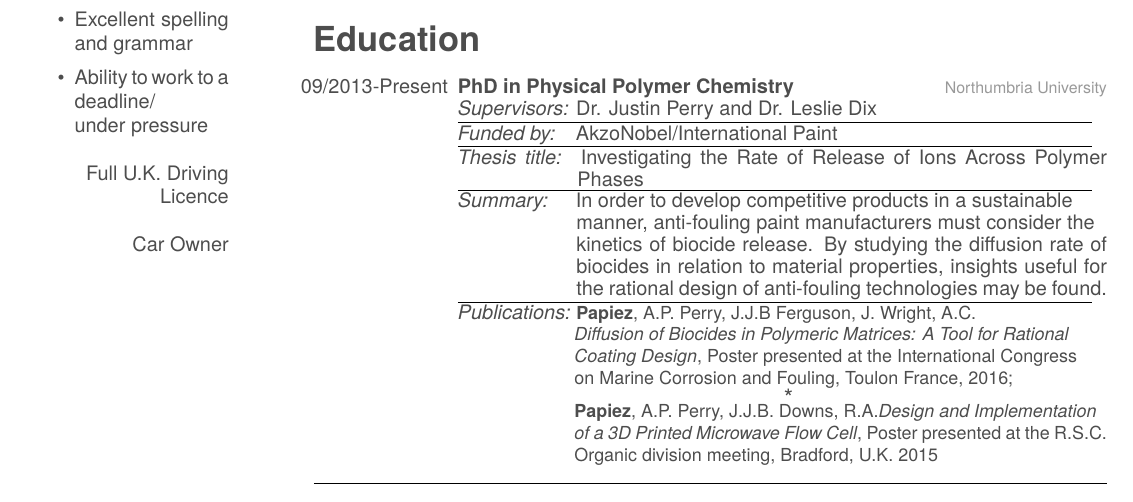
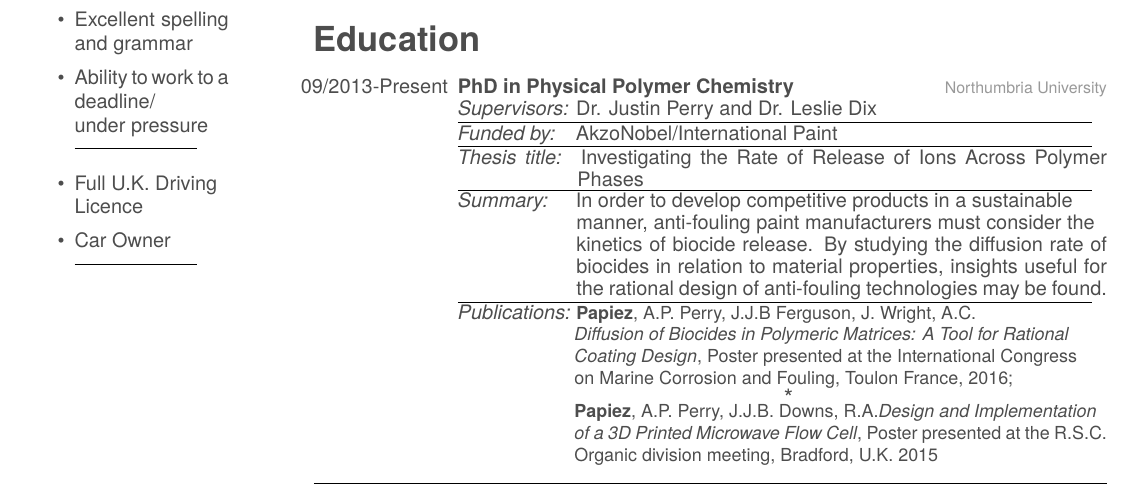
Before and after one commit to apapiez/CV, a LaTeX CV (CV.tex): part of page 1 of 2, cut so that both start at the same text. The pictures show the PDF file CV.pdf that the author committed with the source.

Commit message:
Put the bit about driving licence into a little dileneated bullet point section

```diff
--- a/CV.tex
+++ b/CV.tex
@@ -47,11 +47,12 @@
    \item Able to work well independently and in a group
    \item Excellent spelling and grammar
    \item Ability to work to a deadline/ \\ under pressure
+   \rule[0.125cm]{0.6\textwidth}{0.4pt}\\
+   \item Full U.K. Driving\\ Licence
+   \item Car Owner
+   \rule[0.125cm]{0.6\textwidth}{0.4pt}
    \end{itemize}
    ~
-   Full U.K. Driving Licence
-   ~
-   Car Owner
    ~
 \end{aside}
 \vspace{-0.6cm}
```
Also changed, not shown: CV.pdf, 2 other files.
